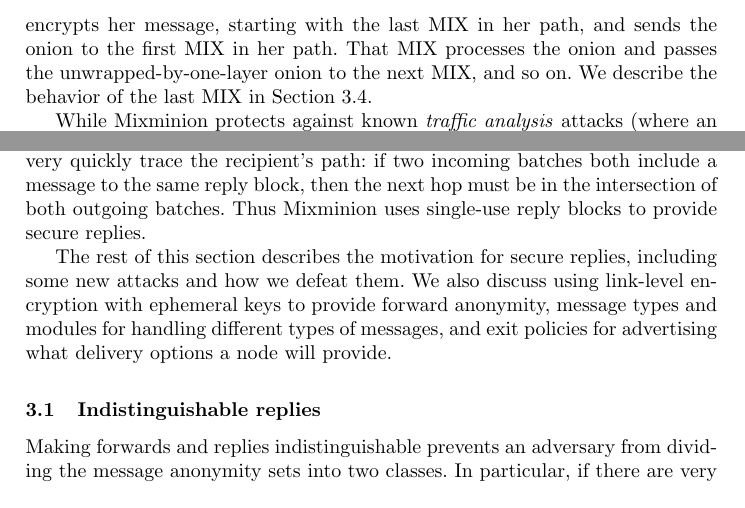
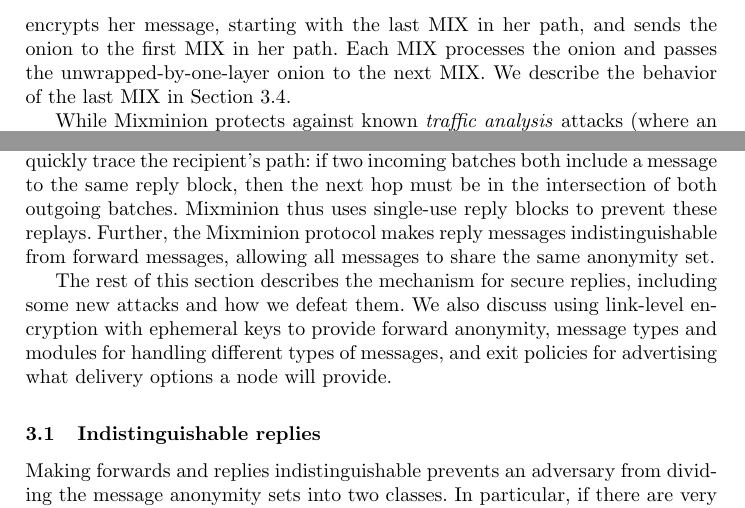
Before and after one commit to nmathewson/mixminion-doc, a LaTeX thesis (minion-design.tex): two parts of page 4 of 14, joined at a grey line, cut so that both start at the same text. Compiled offline with pdfLaTeX.

Commit message:
a few small patches

```diff
--- a/minion-design.tex
+++ b/minion-design.tex
@@ -209,13 +209,13 @@
 a path through the network.
 % consisting of $k$ MIXes, $N_1 \dots N_k$.
 She repeatedly ``onion'' encrypts her message, starting with the last
-MIX in her path, and sends the onion to the first MIX in her path. That
+MIX in her path, and sends the onion to the first MIX in her path. Each
 MIX processes the onion and passes the unwrapped-by-one-layer onion to
-the next MIX, and so on. We describe the behavior of the last MIX in
+the next MIX. We describe the behavior of the last MIX in
 Section \ref{subsec:delivery-modules}.
 
 While Mixminion protects against known \emph{traffic analysis} attacks
-(where an adversary attempts to link a given message to its sender or
+(where an adversary given a message attempts to learn its sender or
 receiver \cite{jfraymond, simon}), we do not fully address \emph{traffic
 confirmation} attacks. In a traffic confirmation attack, the adversary
 treats the MIX network as a black box and observes the behavior of
@@ -234,8 +234,10 @@
 let people send multiple messages to them. These multiple messages can be
 used to very quickly trace the recipient's path: if two incoming batches
 both include a message to the same reply block, then the next hop must
-be in the intersection of both outgoing batches.
-Thus Mixminion uses single-use reply blocks to provide secure replies.
+be in the intersection of both outgoing batches. Mixminion thus uses
+single-use reply blocks to prevent these replays. Further, the Mixminion
+protocol makes reply messages indistinguishable from forward messages,
+allowing all messages to share the same anonymity set.
 
 %%i will put this stuff later.
 %Parties that benefit from anonymity properties must run dedicated software
@@ -248,7 +250,7 @@
 %and in the case of the ``swap headers'' method, described below, the
 %the node that performs the crossover.
 
-The rest of this section describes the motivation for secure replies,
+The rest of this section describes the mechanism for secure replies,
 including some new attacks and how we defeat them. We also discuss using
 link-level encryption with ephemeral keys to provide forward anonymity,
 message types and modules for handling different types of messages, and
```
